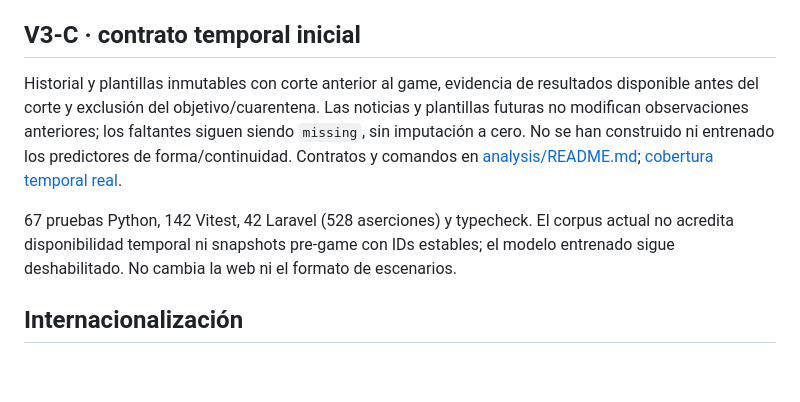
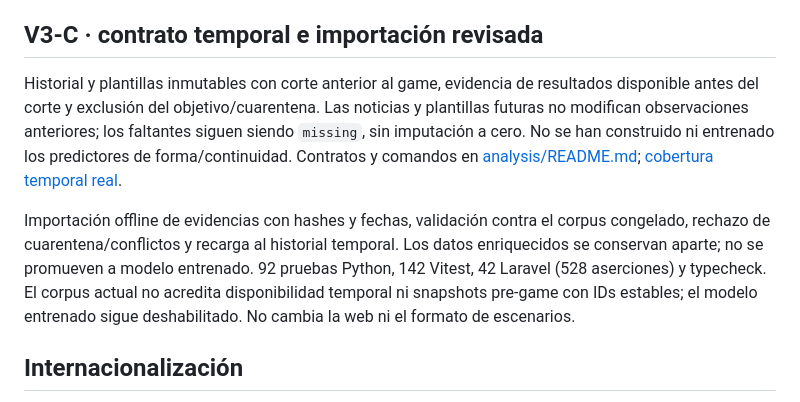
Before and after one commit to fperalta25/bracket-lab, a Markdown page: README.md, the part around the change. Rendered like a GitHub page; blank space fills up the shorter version.

Commit message:
docs: explain reviewed evidence import and remaining data gaps

```diff
--- a/README.md
+++ b/README.md
@@ -583,7 +583,7 @@ series e identidades estables requieren verificación; el corpus no está habili
 para entrenamiento. Pendiente resolver esas limitaciones antes de construir las
 features temporales de V3-C.
 
-## V3-C · contrato temporal inicial
+## V3-C · contrato temporal e importación revisada
 
 Historial y plantillas inmutables con corte anterior al game, evidencia de
 resultados disponible antes del corte y exclusión del objetivo/cuarentena. Las
@@ -592,7 +592,10 @@ siguen siendo `missing`, sin imputación a cero. No se han construido ni entrena
 los predictores de forma/continuidad. Contratos y comandos en
 [analysis/README.md](analysis/README.md); [cobertura temporal real](models/reports/chaincc-temporal-contract-v3c/coverage.json).
 
-67 pruebas Python, 142 Vitest, 42 Laravel (528 aserciones) y typecheck. El corpus
+Importación offline de evidencias con hashes y fechas, validación contra el corpus
+congelado, rechazo de cuarentena/conflictos y recarga al historial temporal.
+Los datos enriquecidos se conservan aparte; no se promueven a modelo entrenado.
+92 pruebas Python, 142 Vitest, 42 Laravel (528 aserciones) y typecheck. El corpus
 actual no acredita disponibilidad temporal ni snapshots pre-game con IDs estables;
 el modelo entrenado sigue deshabilitado. No cambia la web ni el formato de escenarios.
 
```
Also changed, not shown: analysis/README.md (+93 -0 lines).
